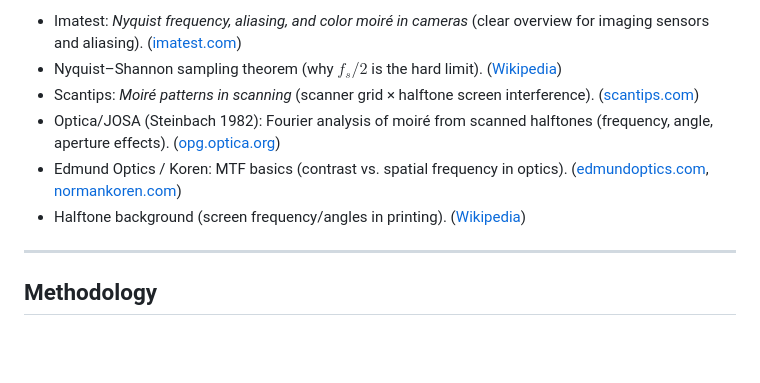
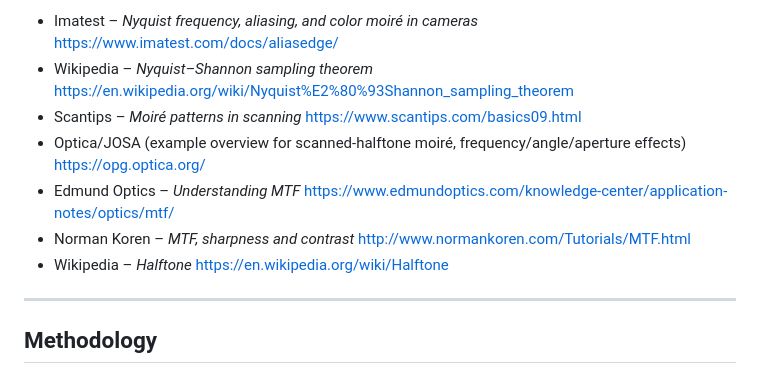
Before and after one commit to Kailyn2350/TrueQR_Update, a Markdown page: README.md, the part around one of its changes. GitHub-like rendering; blank space fills up the shorter version.

```diff
--- a/README.md
+++ b/README.md
@@ -94,10 +141,18 @@ Even if you don’t see a crisp wavy pattern, the copy often **looks denser/dark
 
-* Imatest: *Nyquist frequency, aliasing, and color moiré in cameras* (clear overview for imaging sensors and aliasing). ([imatest.com][1])
-* Nyquist–Shannon sampling theorem (why $f_s/2$ is the hard limit). ([Wikipedia][2])
-* Scantips: *Moiré patterns in scanning* (scanner grid × halftone screen interference). ([scantips.com][6])
-* Optica/JOSA (Steinbach 1982): Fourier analysis of moiré from scanned halftones (frequency, angle, aperture effects). ([opg.optica.org][4])
-* Edmund Optics / Koren: MTF basics (contrast vs. spatial frequency in optics). ([edmundoptics.com][8], [normankoren.com][9])
-* Halftone background (screen frequency/angles in printing). ([Wikipedia][5])
+* Imatest – *Nyquist frequency, aliasing, and color moiré in cameras*
+  [https://www.imatest.com/docs/aliasedge/](https://www.imatest.com/docs/aliasedge/)
+* Wikipedia – *Nyquist–Shannon sampling theorem*
+  [https://en.wikipedia.org/wiki/Nyquist%E2%80%93Shannon\_sampling\_theorem](https://en.wikipedia.org/wiki/Nyquist%E2%80%93Shannon_sampling_theorem)
+* Scantips – *Moiré patterns in scanning*
+  [https://www.scantips.com/basics09.html](https://www.scantips.com/basics09.html)
+* Optica/JOSA (example overview for scanned-halftone moiré, frequency/angle/aperture effects)
+  [https://opg.optica.org/](https://opg.optica.org/)
+* Edmund Optics – *Understanding MTF*
+  [https://www.edmundoptics.com/knowledge-center/application-notes/optics/mtf/](https://www.edmundoptics.com/knowledge-center/application-notes/optics/mtf/)
+* Norman Koren – *MTF, sharpness and contrast*
+  [http://www.normankoren.com/Tutorials/MTF.html](http://www.normankoren.com/Tutorials/MTF.html)
+* Wikipedia – *Halftone*
+  [https://en.wikipedia.org/wiki/Halftone](https://en.wikipedia.org/wiki/Halftone)
 
 
 ---
```
Also changed, not shown: other parts of README.md (+74 -27 lines).
